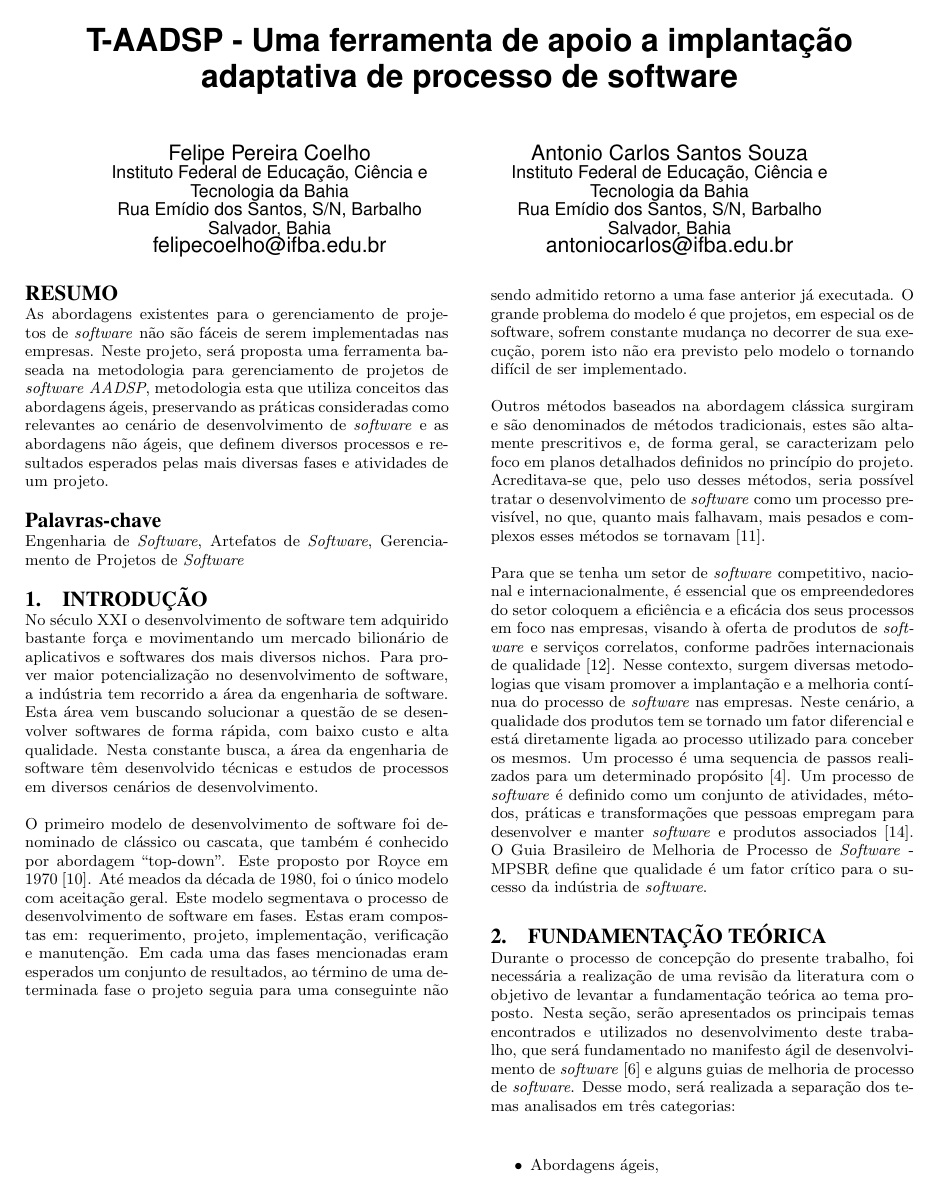
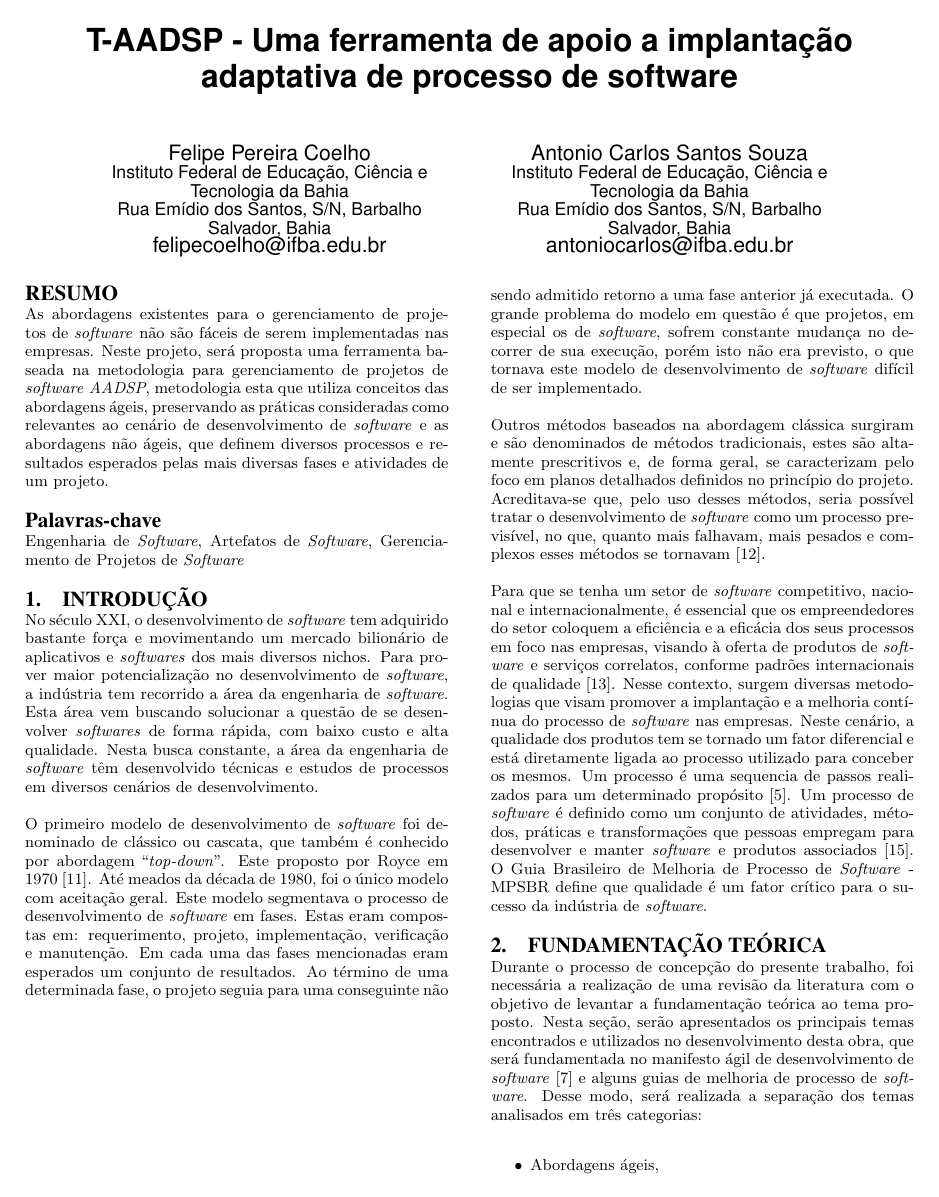
Before and after one commit to aadsp/trabalhos, a LaTeX thesis (PROJETO TCC/sigproc-sp.tex): page 1 of 23. The pictures show the PDF file PROJETO TCC/sigproc-sp.pdf that the author committed with the source.

Commit message:
Projeto revisado versão final

```diff
--- a/PROJETO TCC/sigproc-sp.tex
+++ b/PROJETO TCC/sigproc-sp.tex
@@ -60,9 +60,9 @@ As abordagens existentes para o gerenciamento de projetos de \textit{software} n
 
 
 \section{Introdução}
-No século XXI o desenvolvimento de software tem adquirido bastante força e movimentando um mercado bilionário de aplicativos e softwares dos mais diversos nichos. Para prover maior potencialização no desenvolvimento de software, a indústria tem recorrido a área da engenharia de software. Esta área vem buscando solucionar a questão de se desenvolver softwares de forma rápida, com baixo custo e alta qualidade. Nesta constante busca, a área da engenharia de software têm desenvolvido técnicas e estudos de processos em diversos cenários de desenvolvimento.
+No século XXI, o desenvolvimento de \textit{software} tem adquirido bastante força e movimentando um mercado bilionário de aplicativos e \textit{softwares} dos mais diversos nichos. Para prover maior potencialização no desenvolvimento de \textit{software}, a indústria tem recorrido a área da engenharia de \textit{software}. Esta área vem buscando solucionar a questão de se desenvolver \textit{softwares} de forma rápida, com baixo custo e alta qualidade. Nesta busca constante, a área da engenharia de \textit{software} têm desenvolvido técnicas e estudos de processos em diversos cenários de desenvolvimento.
 
-O primeiro modelo de desenvolvimento de software foi denominado de clássico ou cascata, que também é conhecido por abordagem “top-down”. Este proposto por Royce em 1970 \cite{Royce}. Até meados da década de 1980, foi o único modelo com aceitação geral. Este modelo segmentava o processo de desenvolvimento de software em fases. Estas eram compostas em: requerimento, projeto, implementação, verificação e manutenção. Em cada uma das fases mencionadas eram esperados um conjunto de resultados, ao término de uma determinada fase o projeto seguia para uma conseguinte não sendo admitido retorno a uma fase anterior já executada. O grande problema do modelo é que projetos, em especial os de software, sofrem constante mudança no decorrer de sua execução, porem isto não era previsto pelo modelo o tornando difícil de ser implementado.
+O primeiro modelo de desenvolvimento de \textit{software} foi denominado de clássico ou cascata, que também é conhecido por abordagem “\textit{top-down}”. Este proposto por Royce em 1970 \cite{Royce}. Até meados da década de 1980, foi o único modelo com aceitação geral. Este modelo segmentava o processo de desenvolvimento de \textit{software} em fases. Estas eram compostas em: requerimento, projeto, implementação, verificação e manutenção. Em cada uma das fases mencionadas eram esperados um conjunto de resultados. Ao término de uma determinada fase, o projeto seguia para uma conseguinte não sendo admitido retorno a uma fase anterior já executada. O grande problema do modelo em questão é que projetos, em especial os de \textit{software}, sofrem constante mudança no decorrer de sua execução, porém isto não era previsto, o que tornava este modelo de desenvolvimento de \textit{software} difícil de ser implementado.
 
 Outros métodos baseados na abordagem clássica surgiram e são denominados de métodos tradicionais, estes são altamente prescritivos e, de forma geral, se caracterizam pelo foco em planos detalhados definidos no princípio do projeto. Acreditava-se que, pelo uso desses métodos, seria possível tratar o desenvolvimento de \textit{software} como um processo previsível, no
 que, quanto mais falhavam, mais pesados e complexos esses métodos se tornavam \cite{scrum:agil}.
@@ -72,7 +72,7 @@ visando à oferta de produtos de \textit{software} e serviços correlatos, confo
 da indústria de \textit{software}.
 
 \section{Fundamentação teórica}
-Durante o processo de concepção do presente trabalho, foi necessária a realização de uma revisão da literatura com o objetivo de levantar a fundamentação teórica ao tema proposto. Nesta seção, serão apresentados os principais temas encontrados e utilizados no desenvolvimento deste trabalho, que será fundamentado no manifesto ágil de desenvolvimento de \textit{software} \cite{manifesto:agil} e alguns guias de melhoria de processo de \textit{software}. Desse modo, será realizada a separação dos temas analisados em três categorias:
+Durante o processo de concepção do presente trabalho, foi necessária a realização de uma revisão da literatura com o objetivo de levantar a fundamentação teórica ao tema proposto. Nesta seção, serão apresentados os principais temas encontrados e utilizados no desenvolvimento desta obra, que será fundamentada no manifesto ágil de desenvolvimento de \textit{software} \cite{manifesto:agil} e alguns guias de melhoria de processo de \textit{software}. Desse modo, será realizada a separação dos temas analisados em três categorias:
 
 \begin{itemize}
 \item Abordagens ágeis,
@@ -369,31 +369,31 @@ time do projeto focado em atingir os objetivos do projeto.
 \end{itemize}
 
 \subsubsection{Implantação e gerenciamento de processos com AADSP}
-O LABRASOFT, Grupo de Pesquisa Laboratório de Desenvolvimento de \textit{Software}, propõe uma abordagem adaptativa para implantação do processo de \textit{software} em empresas soteropolitanas de micro e pequeno porte. A \textit{Adaptive Approach for Deployment of Software Process} tem como alicerce práticas inovadoras em conformidade com o modelo MPS-BR, desenvolvido no Brasil pela SOFTEX (SOFTEX, 2012), práticas de métodos ágeis e o guia de conhecimento PMBOK da PMI (\textit{Project Management Institute}) para gerenciamento de projetos, sendo adaptativa aos diversos perfis das micro e pequenas empresas - MPEs \cite{aadsp:hibirdo}.
+O LABRASOFT, Grupo de Pesquisa Laboratório de Desenvolvimento de \textit{Software}, propõe uma abordagem adaptativa para implantação do processo de \textit{software} em empresas soteropolitanas de micro e pequeno porte. A \textit{Adaptive Approach for Deployment of Software Process} tem como alicerce práticas inovadoras em conformidade com o modelo MPS-BR, desenvolvido no Brasil pela SOFTEX (SOFTEX, 2012), práticas de métodos ágeis e o guia de conhecimento PMBOK da PMI (\textit{Project Management Institute}) para gerenciamento de projetos, sendo adaptativa aos diversos perfis das micro e pequenas empresas - MPEs \cite{aadsp:hibrido}.
 
 \subsubsection*{Valoração dos artefatos}
 A AADSP qualifica os artefatos de acordo com seu grau de importância, desse modo esta abordagem busca a implementação de forma adaptativa nas MPEs. Os três graus de importância são:
 
 \begin{itemize}
-\item \textbf{ESSENCIAL:} Artefatos base para implementação do modelo AADSP, de modo que sua continuidade deverá ser garantida objetivando os resultados propostos pela abordagem\cite{aadsp:hibirdo}.
-\item \textbf{IMPORTANTE:} Artefatos que são consideráveis, todavia não são obrigatórios, assim sua implementação resultará em resultados adicionais ao modelo\cite{aadsp:hibirdo}.
-\item \textbf{DESEJÁVEL:} Artefatos pouco consideráveis, estes não implicam necessariamente na melhoria do processo ou em resultados satisfatórios\cite{aadsp:hibirdo}.
+\item \textbf{ESSENCIAL:} Artefatos base para implementação do modelo AADSP, de modo que sua continuidade deverá ser garantida objetivando os resultados propostos pela abordagem\cite{aadsp:hibrido}.
+\item \textbf{IMPORTANTE:} Artefatos que são consideráveis, todavia não são obrigatórios, assim sua implementação resultará em resultados adicionais ao modelo\cite{aadsp:hibrido}.
+\item \textbf{DESEJÁVEL:} Artefatos pouco consideráveis, estes não implicam necessariamente na melhoria do processo ou em resultados satisfatórios\cite{aadsp:hibrido}.
 \end{itemize}
 
 \begin{figure}[h]
 \centering % para centralizarmos a figura
 \includegraphics[width=0.5\textwidth]{AADSP_Piramidade_de_importancia_dos_artefatos.jpg} % leia abaixo
-\caption{Pirâmide da importância dos artefatos do projeto de \textit{software} na abordagem AADSP  \cite{aadsp:hibirdo}}
+\caption{Pirâmide da importância dos artefatos do projeto de \textit{software} na abordagem AADSP  \cite{aadsp:hibrido}}
 \end{figure}
 
 \subsubsection*{Definição da valoração dos artefatos}
-A abordagem AADSP  exige que todos os artefatos que afetam o trabalho estejam integrados. Esta abordagem explicita a dependência entre eles e a define no chamado fluxo de trabalho\cite{aadsp:hibirdo}.
+A abordagem AADSP  exige que todos os artefatos que afetam o trabalho estejam integrados. Esta abordagem explicita a dependência entre eles e a define no chamado fluxo de trabalho\cite{aadsp:hibrido}.
 
 \subsubsection*{Confidencialidade e acesso aos artefatos do projeto de software}
-A confidencialidade de acesso aos artefatos, mesmo quando não declarada pelo cliente, são contempladas pela abordagem. É recomendável, portanto, explicitar a existência, ou não, de dados confidenciais e acessos a estes\cite{aadsp:hibirdo}.
+A confidencialidade de acesso aos artefatos, mesmo quando não declarada pelo cliente, são contempladas pela abordagem. É recomendável, portanto, explicitar a existência, ou não, de dados confidenciais e acessos a estes\cite{aadsp:hibrido}.
 
 \subsubsection*{Analise da viabilidade do projeto e comprometimento da equipe executora}
-A abordagem AADSP exige que o gerente de projeto reavalie a viabilidade do projeto periodicamente, ou caso de mudança ou acréscimo no escopo de requisito ou de qualquer dos recursos existentes do projeto\cite{aadsp:hibirdo}.
+A abordagem AADSP exige que o gerente de projeto reavalie a viabilidade do projeto periodicamente, ou caso de mudança ou acréscimo no escopo de requisito ou de qualquer dos recursos existentes do projeto\cite{aadsp:hibrido}.
 
 \subsubsection*{Monitoramento contínuo dos artefatos e definição de marcos de trabalho do projeto de software}
 Os marcos de trabalho não dependem das cerimônias de revisão realizada dentro do projeto de \textit{software}.  A abordagem AADSP exige o acompanhamento contínuo do projeto comparando o planejado com o realizado. Além disso, deve ser definido no projeto os pontos dentro da escala de importância dos artefatos do projeto.
```
Also changed, not shown: PROJETO TCC/sigproc-sp.bbl, PROJETO TCC/sigproc-sp.pdf, PROJETO TCC/sigproc-sp.tex (18 more changed lines), 4 other files.
